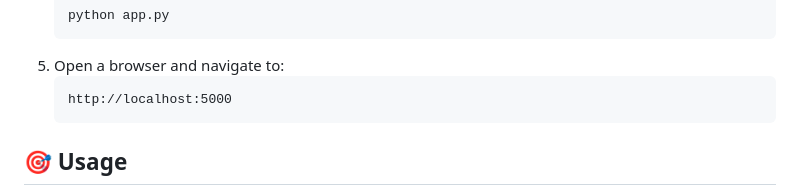
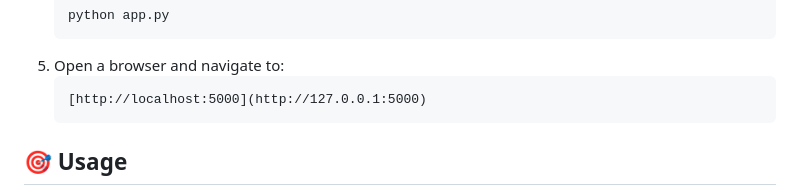
Before and after one commit to Pritam-Chakrabortty/INTEL-BUG-DETECTION---FIXING-PROJECT-PC, a Markdown page: README.md, the part around the change. Drawn GitHub-style.

````diff
--- a/README.md
+++ b/README.md
@@ -76,7 +76,7 @@ Ensure you have the following installed:
    ```
 5. Open a browser and navigate to:
    ```
-   http://localhost:5000
+   [http://localhost:5000](http://127.0.0.1:5000)
    ```
 
 ## **🎯 Usage**
````
